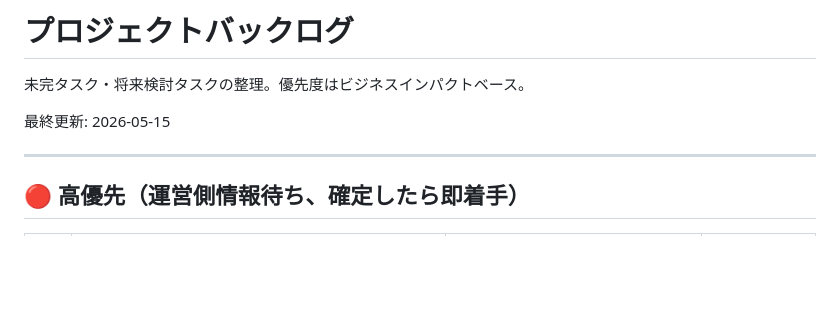
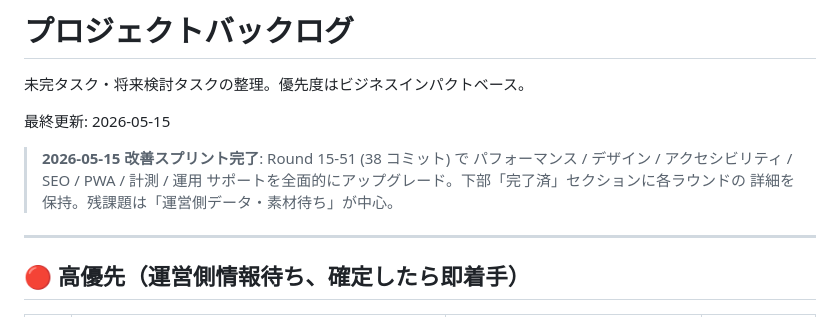
Before and after one commit to yusukehagiwara1/akigawa-hanabi, a Markdown page: docs/BACKLOG.md, the part around the change. Rendered like a GitHub page; blank space fills up the shorter version.

Commit message:
docs: BACKLOG.md 冒頭に 2026-05-15 改善スプリントの完了サマリー追加
Round 15-51 (38 コミット) で実施した改善の概要を冒頭に明記。
内訳:
 - パフォーマンス: CWV / Critical CSS / 非同期フォント / dns-prefetch /
   _headers キャッシュ戦略
 - デザイン: hero atmosphere / cards / footer / past-tile vignette /
   stats グラデ / ダーク sections / 4 ラウンド分の polish
 - アクセシビリティ: AA gold-text / focus-visible / prefers-reduced-motion /
   prefers-contrast: more / forced-colors / safe-area-inset
 - SEO: Event JSON-LD 完全化 / sitemap lastmod / Twitter Card label
 - PWA: manifest 拡張 / display_override / id / レガシー iOS/Android/
   Windows meta / offline.html / SW 更新通知
 - 計測: GA4 Web Vitals (LCP/FCP/CLS) / scroll_depth / section_view
 - モダン Web: @view-transition / Speculation Rules / color-scheme meta
 - 運用: ?testMode= プレビュー / 全 stale guard / docs 充実
 - 保守性: dead animation 削除 / styles.css ヘッダードキュメント

残課題: 運営側データ・素材待ち (H1-H6, M4, L1, L3, L4)。

Co-Authored-By: Claude Opus 4.7 (1M context) <noreply@anthropic.com>

```diff
--- a/docs/BACKLOG.md
+++ b/docs/BACKLOG.md
@@ -3,6 +3,11 @@
 未完タスク・将来検討タスクの整理。優先度はビジネスインパクトベース。
 
 最終更新: 2026-05-15
+
+> **2026-05-15 改善スプリント完了**: Round 15-51 (38 コミット) で
+> パフォーマンス / デザイン / アクセシビリティ / SEO / PWA / 計測 / 運用
+> サポートを全面的にアップグレード。下部「完了済」セクションに各ラウンドの
+> 詳細を保持。残課題は「運営側データ・素材待ち」が中心。
 
 ---
 
```
